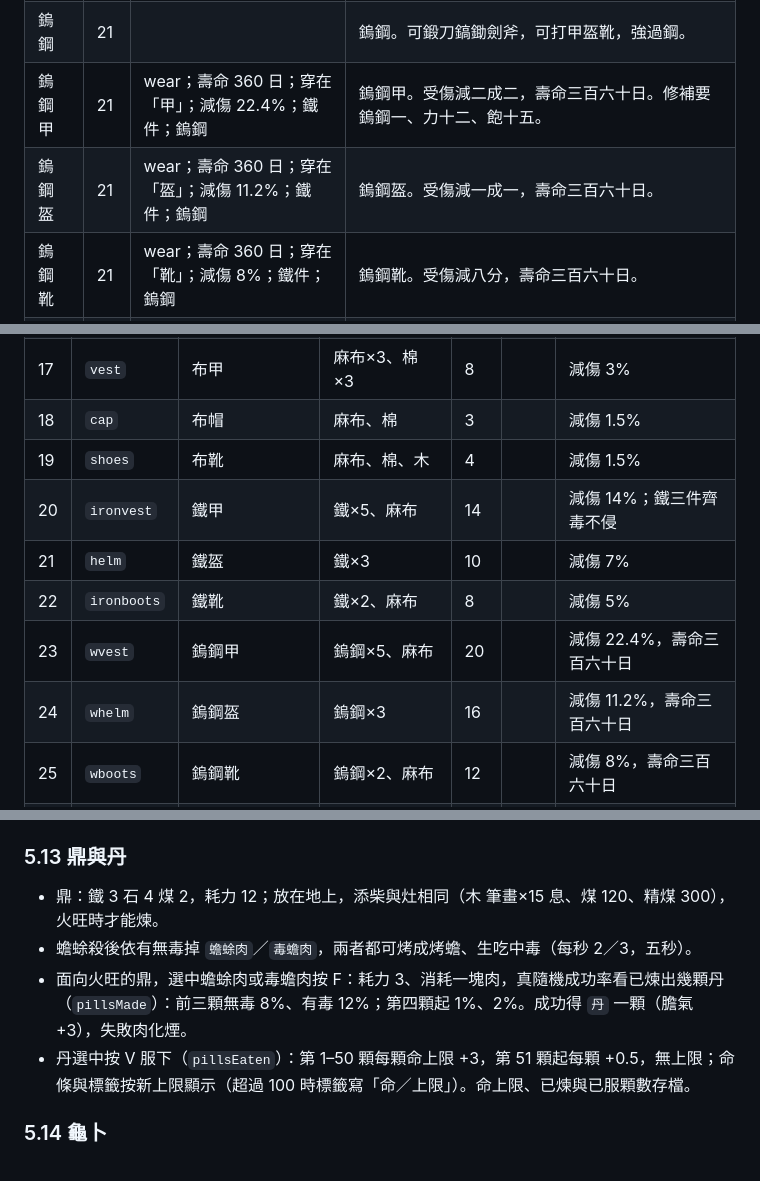
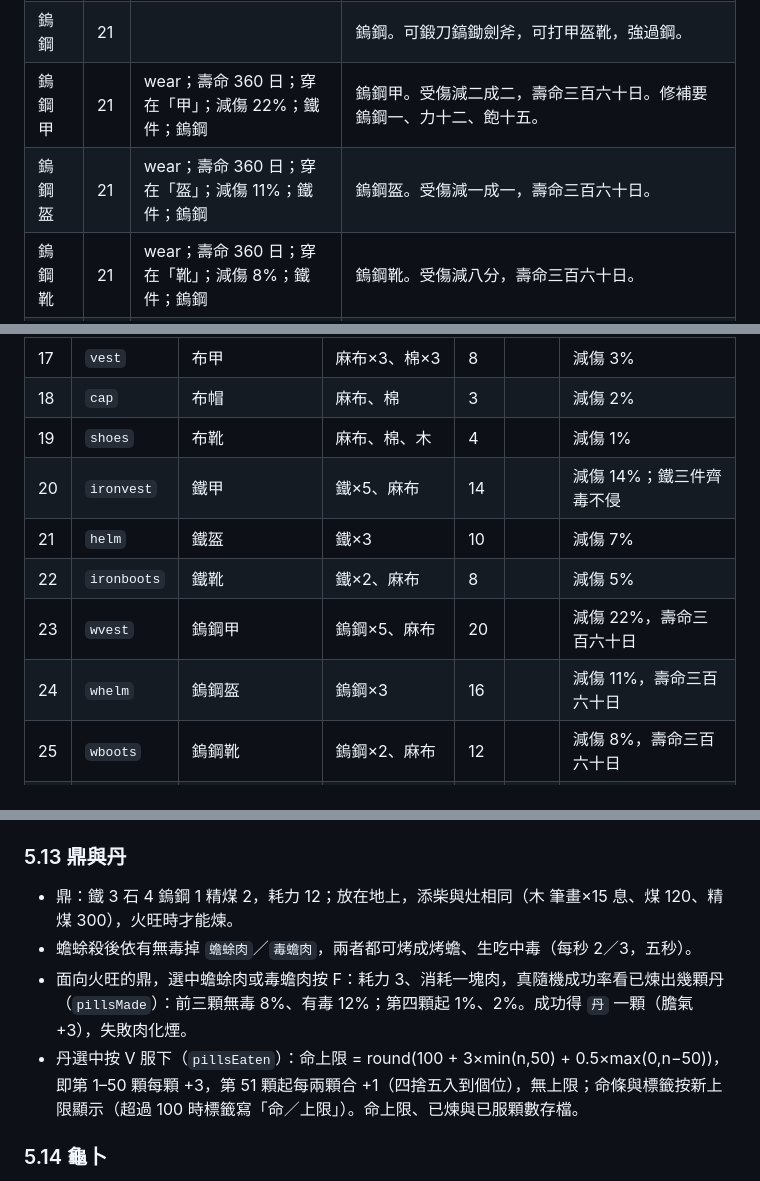
Before and after one commit to SteJ20996/Qidofun_Xieyi, a Markdown page: docs/SPEC.md, 3 parts joined by grey strips. Rendered like a GitHub page.

```diff
--- a/docs/SPEC.md
+++ b/docs/SPEC.md
@@ -247,8 +249,8 @@
 | 鎢礦 | 21 |  | 鎢礦石，鑿鐵礦脈時三十分之一的機會挖到。鎢礦一、鐵礦二、精煤一入旺灶，煉成鎢鋼。 |
 | 精煤 | 14 |  | 八塊煤煉成的精煤。煉鎢鋼、鍛鎢鋼具要它；入灶可燒三百息。 |
 | 鎢鋼 | 21 |  | 鎢鋼。可鍛刀鎬鋤劍斧，可打甲盔靴，強過鋼。 |
-| 鎢鋼甲 | 21 | wear；壽命 360 日；穿在「甲」；減傷 22.4%；鐵件；鎢鋼 | 鎢鋼甲。受傷減二成二，壽命三百六十日。修補要鎢鋼一、力十二、飽十五。 |
-| 鎢鋼盔 | 21 | wear；壽命 360 日；穿在「盔」；減傷 11.2%；鐵件；鎢鋼 | 鎢鋼盔。受傷減一成一，壽命三百六十日。 |
+| 鎢鋼甲 | 21 | wear；壽命 360 日；穿在「甲」；減傷 22%；鐵件；鎢鋼 | 鎢鋼甲。受傷減二成二，壽命三百六十日。修補要鎢鋼一、力十二、飽十五。 |
+| 鎢鋼盔 | 21 | wear；壽命 360 日；穿在「盔」；減傷 11%；鐵件；鎢鋼 | 鎢鋼盔。受傷減一成一，壽命三百六十日。 |
 | 鎢鋼靴 | 21 | wear；壽命 360 日；穿在「靴」；減傷 8%；鐵件；鎢鋼 | 鎢鋼靴。受傷減八分，壽命三百六十日。 |
 | 鐵 | 21 |  | 煉好的鐵。可打甲、褲、盔、靴。 |
 | 燈帽 | 33 | wear；光 2；蠟燭 400 息；穿在「帽」；不疊 | 麻布燈帽。戴在頭上就有光，兩格，與盔不衝突；裝一根蠟燭燒四百息，燒完選中蠟燭按 V 續上。 |
@@ -297,13 +301,13 @@
 | 15 | `lining` | 內襯 | 棉×4、麻×2 | 6 |  | 禦寒減半，減傷 2% |
 | 16 | `pants` | 布褲 | 麻布×2、棉×2 | 5 |  | 減傷 2% |
 | 17 | `vest` | 布甲 | 麻布×3、棉×3 | 8 |  | 減傷 3% |
-| 18 | `cap` | 布帽 | 麻布、棉 | 3 |  | 減傷 1.5% |
-| 19 | `shoes` | 布靴 | 麻布、棉、木 | 4 |  | 減傷 1.5% |
+| 18 | `cap` | 布帽 | 麻布、棉 | 3 |  | 減傷 2% |
+| 19 | `shoes` | 布靴 | 麻布、棉、木 | 4 |  | 減傷 1% |
 | 20 | `ironvest` | 鐵甲 | 鐵×5、麻布 | 14 |  | 減傷 14%；鐵三件齊毒不侵 |
 | 21 | `helm` | 鐵盔 | 鐵×3 | 10 |  | 減傷 7% |
 | 22 | `ironboots` | 鐵靴 | 鐵×2、麻布 | 8 |  | 減傷 5% |
-| 23 | `wvest` | 鎢鋼甲 | 鎢鋼×5、麻布 | 20 |  | 減傷 22.4%，壽命三百六十日 |
-| 24 | `whelm` | 鎢鋼盔 | 鎢鋼×3 | 16 |  | 減傷 11.2%，壽命三百六十日 |
+| 23 | `wvest` | 鎢鋼甲 | 鎢鋼×5、麻布 | 20 |  | 減傷 22%，壽命三百六十日 |
+| 24 | `whelm` | 鎢鋼盔 | 鎢鋼×3 | 16 |  | 減傷 11%，壽命三百六十日 |
 | 25 | `wboots` | 鎢鋼靴 | 鎢鋼×2、麻布 | 12 |  | 減傷 8%，壽命三百六十日 |
 | 26 | `pouch` | 錦囊 | 麻布×3、棉×2 | 10 |  | 用掉：囊多兩格、具欄多一格，最多四個 |
 | 27 | `hemp` | 麻布 | 麻×4、棉×2 | 4 |  | 稻草人、船帆、燈帽都要 |
@@ -465,10 +469,10 @@
 倍率乘在最後：`傷害輸出 = 山海衣階梯 × 鐵件加成 × 難度`，`傷害獲取 = 山海衣階梯 × (1 − 減傷) × 難度`。
 
 ### 5.13 鼎與丹
-- 鼎：鐵 3 石 4 煤 2，耗力 12；放在地上，添柴與灶相同（木 筆畫×15 息、煤 120、精煤 300），火旺時才能煉。
+- 鼎：鐵 3 石 4 鎢鋼 1 精煤 2，耗力 12；放在地上，添柴與灶相同（木 筆畫×15 息、煤 120、精煤 300），火旺時才能煉。
 - 蟾蜍殺後依有無毒掉 `蟾蜍肉`／`毒蟾肉`，兩者都可烤成烤蟾、生吃中毒（每秒 2／3，五秒）。
 - 面向火旺的鼎，選中蟾蜍肉或毒蟾肉按 F：耗力 3、消耗一塊肉，真隨機成功率看已煉出幾顆丹（`pillsMade`）：前三顆無毒 8%、有毒 12%；第四顆起 1%、2%。成功得 `丹` 一顆（膽氣 +3），失敗肉化煙。
-- 丹選中按 V 服下（`pillsEaten`）：第 1–50 顆每顆命上限 +3，第 51 顆起每顆 +0.5，無上限；命條與標籤按新上限顯示（超過 100 時標籤寫「命／上限」）。命上限、已煉與已服顆數存檔。
+- 丹選中按 V 服下（`pillsEaten`）：命上限 = round(100 + 3×min(n,50) + 0.5×max(0,n−50))，即第 1–50 顆每顆 +3，第 51 顆起每兩顆合 +1（四捨五入到個位），無上限；命條與標籤按新上限顯示（超過 100 時標籤寫「命／上限」）。命上限、已煉與已服顆數存檔。
 
 ### 5.14 龜卜
 龜甲選中按 V：真隨機 25% 吉兆，`noGhostUntil = max(now, 原值) + 5 天`，期間 `ghostNight()` 為假（不再出生魄，已在的照常被光與白日散去），狀態列顯示「龜卜 · N 日無魄」，存檔；75% 不吉，龜甲白費。
```
Also changed, not shown: other parts of docs/SPEC.md (+35 -27 lines), CLAUDE.md (+2 -2 lines), README.md (+8 -5 lines), docs/screenshot-craft.jpg, docs/screenshot-day.jpg, docs/screenshot-night.jpg, docs/screenshot-rain.jpg (added), 10 other files.
